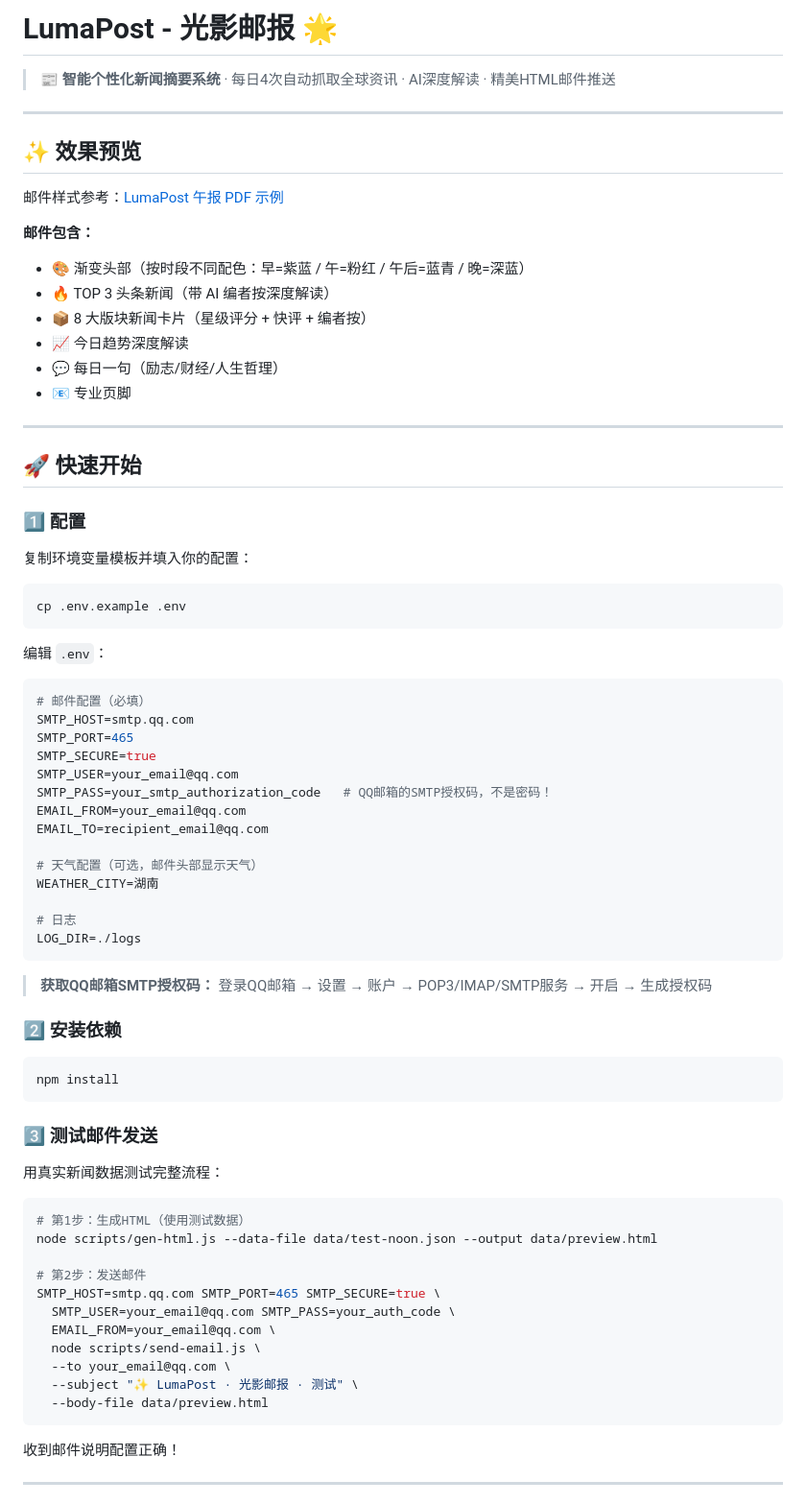
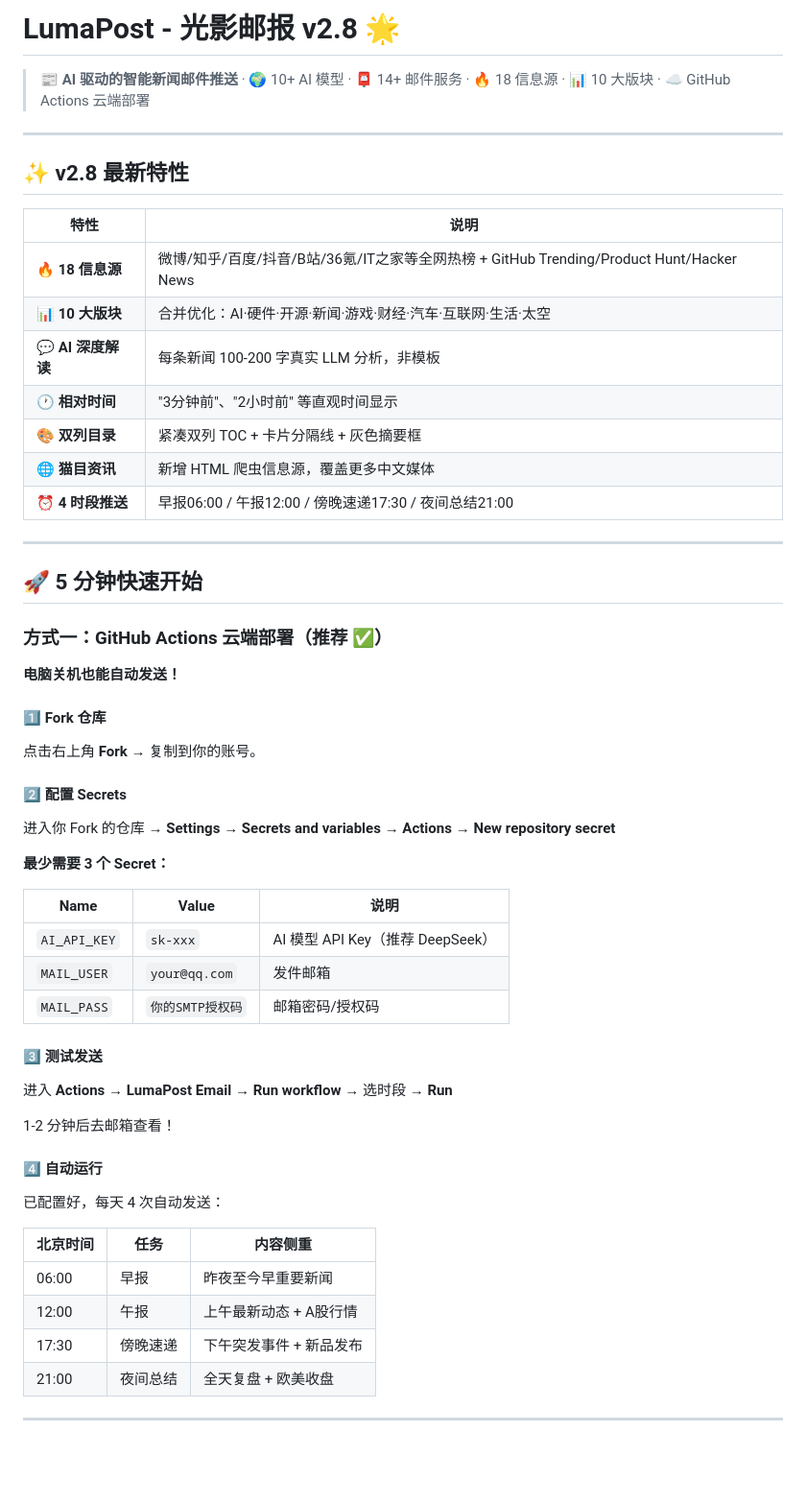
Before and after one commit to Mao2973464622/lumapost, a Markdown page: README.md, the part around one of its changes. Shown at 96% size. Drawn GitHub-style; blank space fills up the shorter version.

Commit message:
更新 README、技术说明、使用说明、问题.md 为最新版本

````diff
--- a/README.md
+++ b/README.md
@@ -1,79 +1,61 @@
-# LumaPost - 光影邮报 🌟
+# LumaPost - 光影邮报 v2.8 🌟
 
-> 📰 **智能个性化新闻摘要系统** · 每日4次自动抓取全球资讯 · AI深度解读 · 精美HTML邮件推送
+> 📰 **AI 驱动的智能新闻邮件推送** · 🌍 10+ AI 模型 · 📮 14+ 邮件服务 · 🔥 18 信息源 · 📊 10 大版块 · ☁️ GitHub Actions 云端部署
 
 ---
 
-## ✨ 效果预览
+## ✨ v2.8 最新特性
 
-邮件样式参考：[LumaPost 午报 PDF 示例](examples/)
-
-**邮件包含：**
-- 🎨 渐变头部（按时段不同配色：早=紫蓝 / 午=粉红 / 午后=蓝青 / 晚=深蓝）
-- 🔥 TOP 3 头条新闻（带 AI 编者按深度解读）
-- 📦 8 大版块新闻卡片（星级评分 + 快评 + 编者按）
-- 📈 今日趋势深度解读
-- 💬 每日一句（励志/财经/人生哲理）
-- 📧 专业页脚
+| 特性 | 说明 |
+|------|------|
+| 🔥 **18 信息源** | 微博/知乎/百度/抖音/B站/36氪/IT之家等全网热榜 + GitHub Trending/Product Hunt/Hacker News |
+| 📊 **10 大版块** | 合并优化：AI·硬件·开源·新闻·游戏·财经·汽车·互联网·生活·太空 |
+| 💬 **AI 深度解读** | 每条新闻 100-200 字真实 LLM 分析，非模板 |
+| 🕐 **相对时间** | "3分钟前"、"2小时前" 等直观时间显示 |
+| 🎨 **双列目录** | 紧凑双列 TOC + 卡片分隔线 + 灰色摘要框 |
+| 🌐 **猫目资讯** | 新增 HTML 爬虫信息源，覆盖更多中文媒体 |
+| ⏰ **4 时段推送** | 早报06:00 / 午报12:00 / 傍晚速递17:30 / 夜间总结21:00 |
 
 ---
 
-## 🚀 快速开始
+## 🚀 5 分钟快速开始
 
-### 1️⃣ 配置
+### 方式一：GitHub Actions 云端部署（推荐 ✅）
 
-复制环境变量模板并填入你的配置：
+**电脑关机也能自动发送！**
 
-```bash
-cp .env.example .env
-```
+#### 1️⃣ Fork 仓库
 
-编辑 `.env`：
+点击右上角 **Fork** → 复制到你的账号。
 
-```bash
-# 邮件配置（必填）
-SMTP_HOST=smtp.qq.com
-SMTP_PORT=465
-SMTP_SECURE=true
-SMTP_USER=your_email@qq.com
-SMTP_PASS=your_smtp_authorization_code   # QQ邮箱的SMTP授权码，不是密码！
-EMAIL_FROM=your_email@qq.com
-EMAIL_TO=recipient_email@qq.com
+#### 2️⃣ 配置 Secrets
 
-# 天气配置（可选，邮件头部显示天气）
-WEATHER_CITY=湖南
+进入你 Fork 的仓库 → **Settings** → **Secrets and variables** → **Actions** → **New repository secret**
 
-# 日志
-LOG_DIR=./logs
-```
+**最少需要 3 个 Secret：**
 
-> **获取QQ邮箱SMTP授权码：** 登录QQ邮箱 → 设置 → 账户 → POP3/IMAP/SMTP服务 → 开启 → 生成授权码
+| Name | Value | 说明 |
+|------|-------|------|
+| `AI_API_KEY` | `sk-xxx` | AI 模型 API Key（推荐 DeepSeek） |
+| `MAIL_USER` | `your@qq.com` | 发件邮箱 |
+| `MAIL_PASS` | `你的SMTP授权码` | 邮箱密码/授权码 |
 
-### 2️⃣ 安装依赖
+#### 3️⃣ 测试发送
 
-```bash
-npm install
-```
+进入 **Actions** → **LumaPost Email** → **Run workflow** → 选时段 → **Run**
 
-### 3️⃣ 测试邮件发送
+1-2 分钟后去邮箱查看！
 
-用真实新闻数据测试完整流程：
+#### 4️⃣ 自动运行
 
-```bash
-# 第1步：生成HTML（使用测试数据）
-node scripts/gen-html.js --data-file data/test-noon.json --output data/preview.html
+已配置好，每天 4 次自动发送：
 
-# 第2步：发送邮件
-SMTP_HOST=smtp.qq.com SMTP_PORT=465 SMTP_SECURE=true \
-  SMTP_USER=your_email@qq.com SMTP_PASS=your_auth_code \
-  EMAIL_FROM=your_email@qq.com \
-  node scripts/send-email.js \
-  --to your_email@qq.com \
-  --subject "✨ LumaPost · 光影邮报 · 测试" \
-  --body-file data/preview.html
-```
-
-收到邮件说明配置正确！
+| 北京时间 | 任务 | 内容侧重 |
+|---------|------|---------|
+| 06:00 | 早报 | 昨夜至今早重要新闻 |
+| 12:00 | 午报 | 上午最新动态 + A股行情 |
+| 17:30 | 傍晚速递 | 下午突发事件 + 新品发布 |
+| 21:00 | 夜间总结 | 全天复盘 + 欧美收盘 |
 
 ---
 
````
Also changed, not shown: other parts of README.md (+132 -306 lines).
